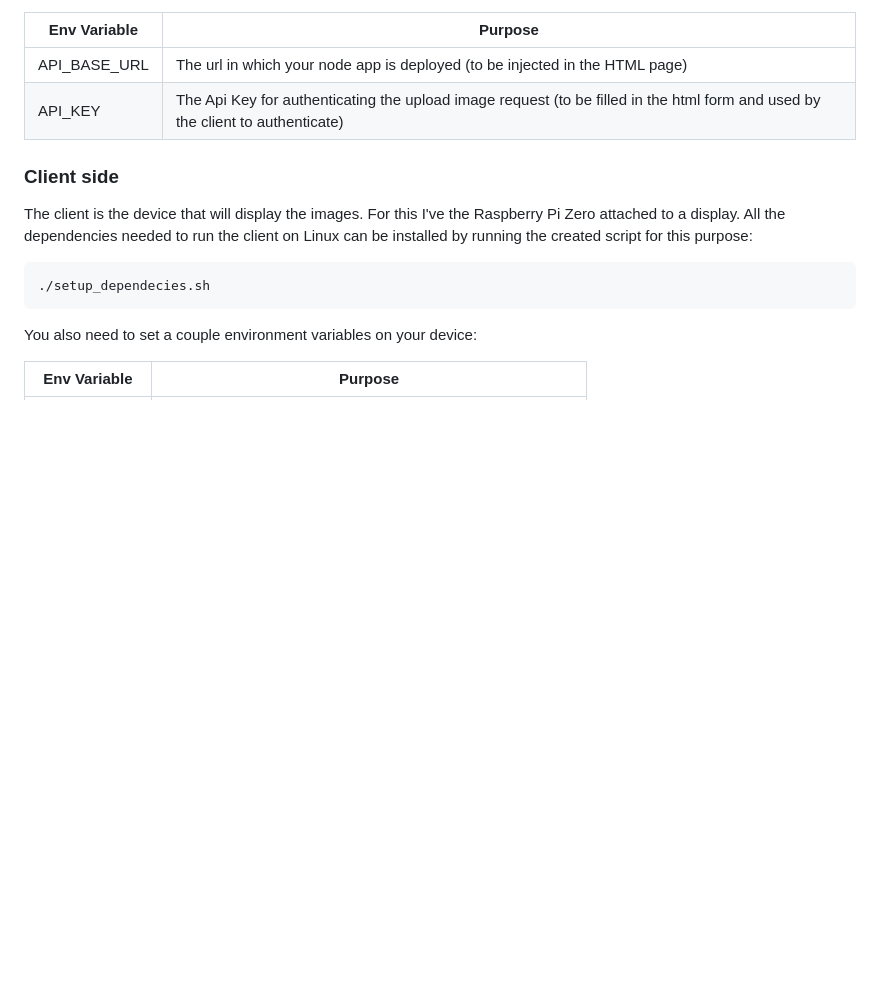
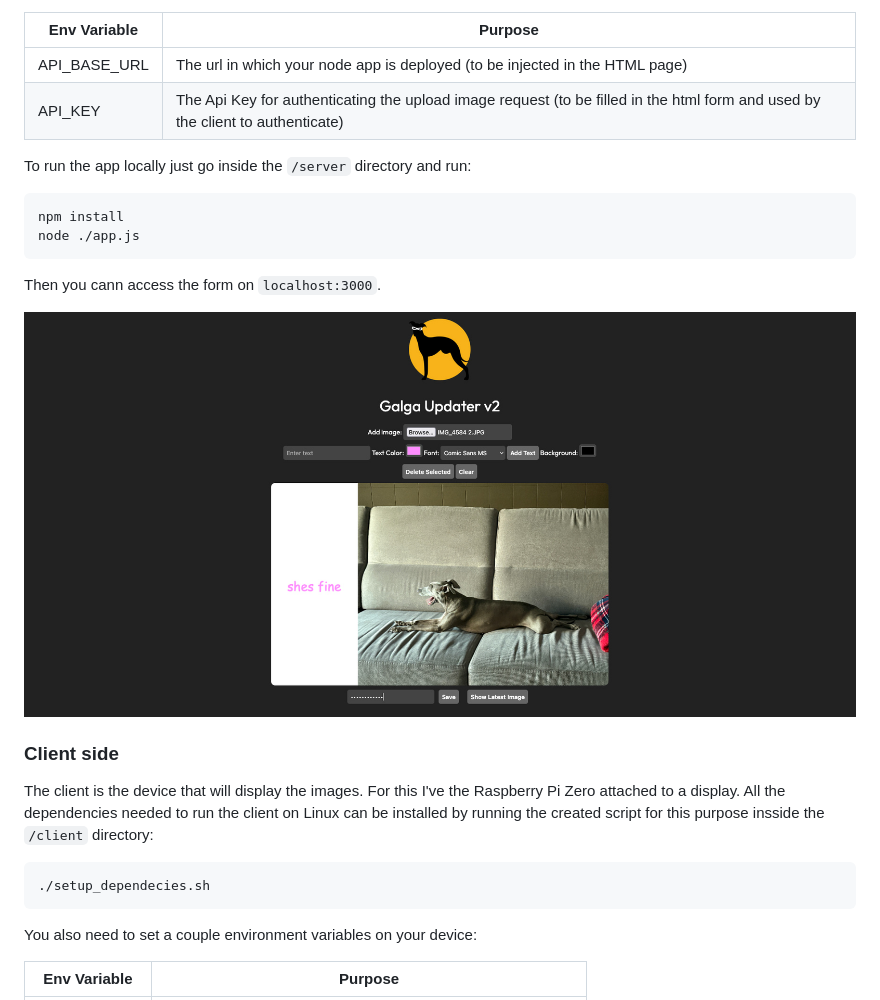
Before and after one commit to leandrocotsa/galga-updater-v2, a Markdown page: README.md, the part around the change printed below. Drawn GitHub-style; blank space fills up the shorter version.

Commit message:
Update README.md with more images and info

````diff
--- a/README.md
+++ b/README.md
@@ -39,8 +39,21 @@ Make sure you deploy it with these environment variables filled:
 | API_BASE_URL | The url in which your node app is deployed (to be injected in the HTML page) |
 | API_KEY | The Api Key for authenticating the upload image request (to be filled in the html form and used by the client to authenticate) |
 
+To run the app locally just go inside the `/server` directory and run:
+
+```sh
+npm install
+node ./app.js
+```
+Then you cann access the form on `localhost:3000`.
+
+<p align="center">
+  <img src="https://github.com/leandrocotsa/galga-updater-v2/blob/main/imgs/webpage.jpg?raw=true" />
+</p>
+
+
 ### Client side
-The client is the device that will display the images. For this I've the Raspberry Pi Zero attached to a display. All the dependencies needed to run the client on Linux can be installed by running the created script for this purpose:
+The client is the device that will display the images. For this I've the Raspberry Pi Zero attached to a display. All the dependencies needed to run the client on Linux can be installed by running the created script for this purpose insside the `/client` directory:
 
 ```sh
 ./setup_dependecies.sh
````
Also changed, not shown: other parts of README.md (+4 -0 lines).
